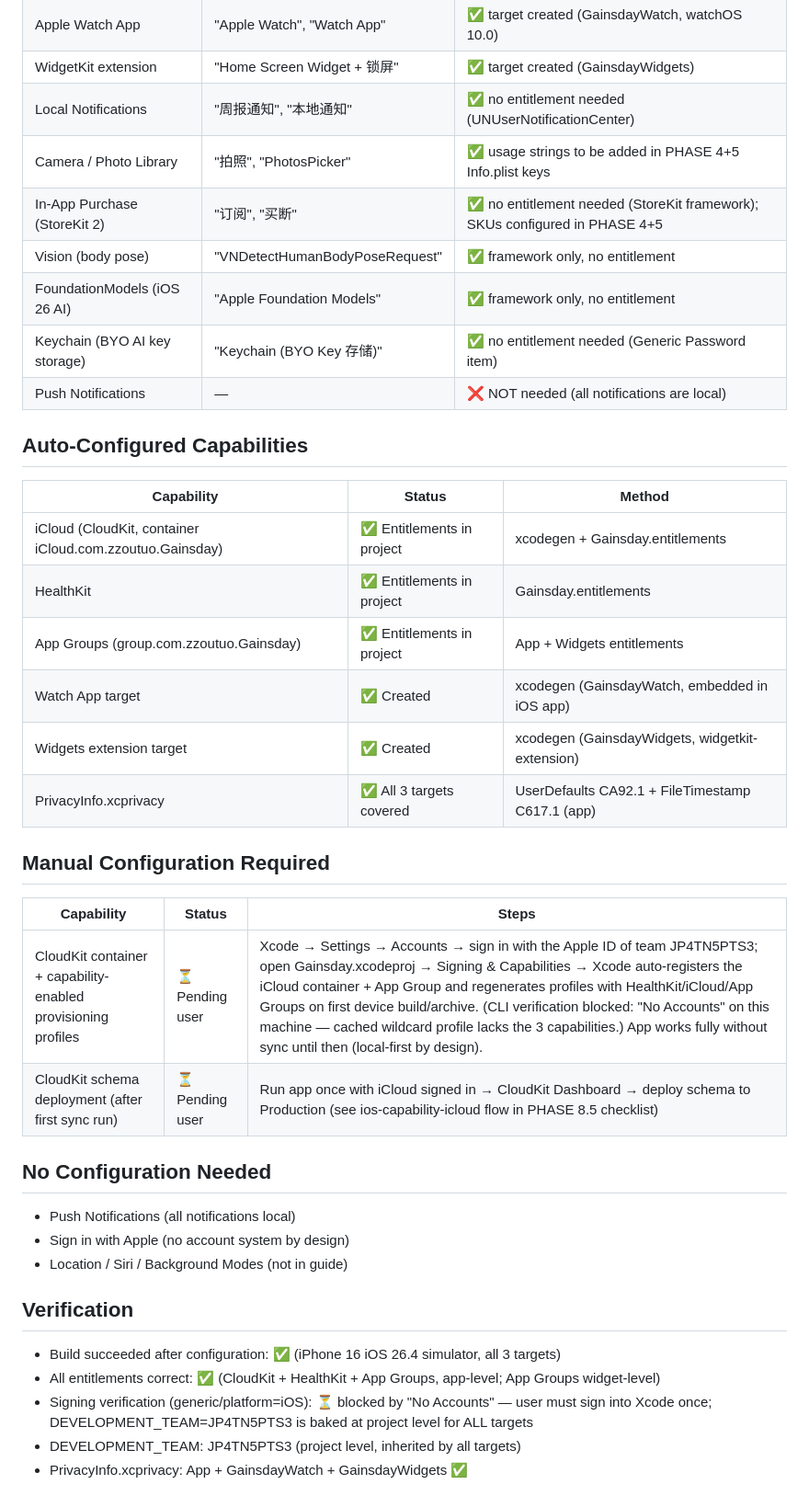
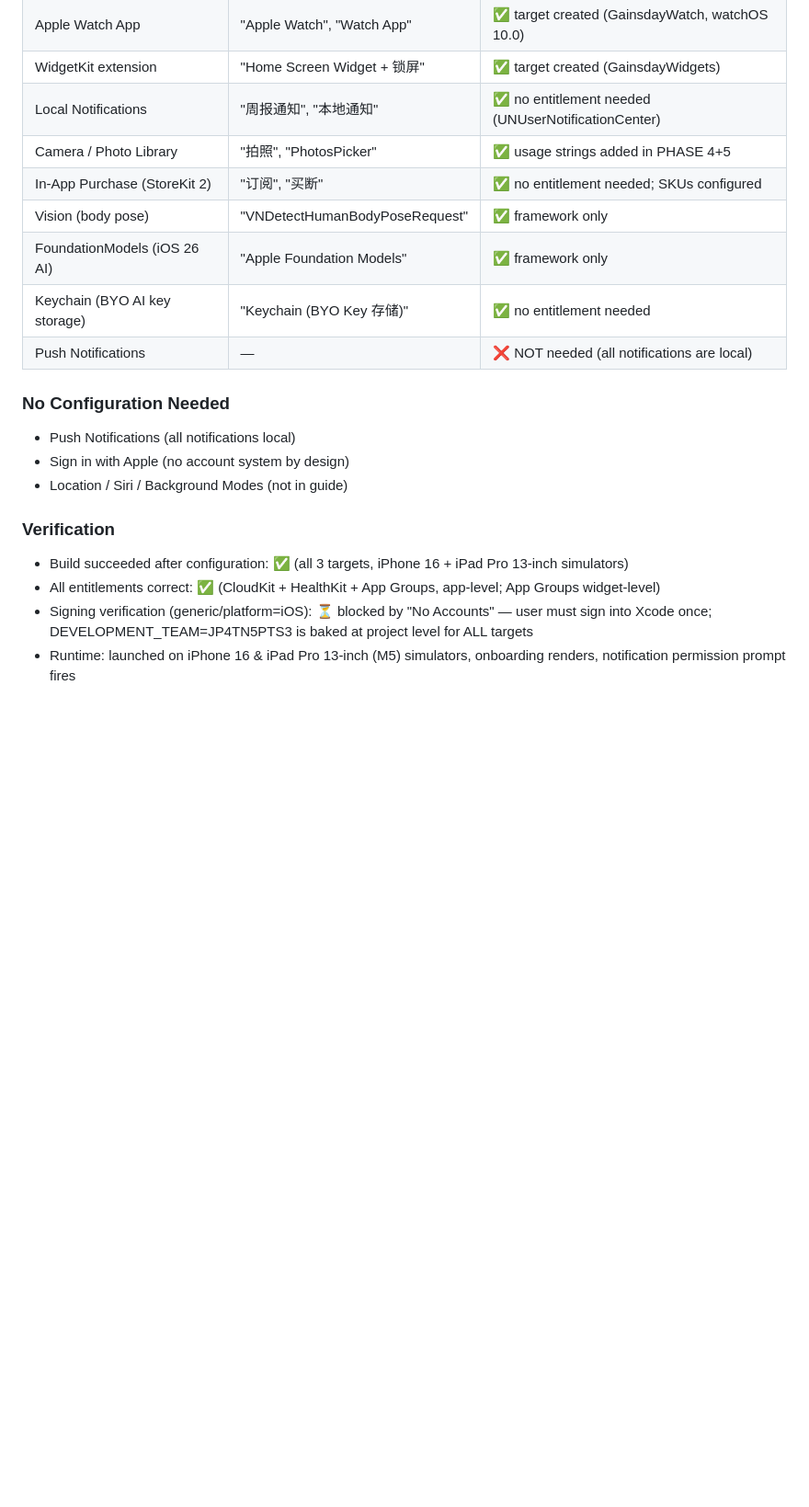
Before and after one commit to asunnyboy861/Gainsday, a Markdown page: capabilities.md, the part around one of its changes. Shown at 92% size. Drawn GitHub-style; blank space fills up the shorter version.

Commit message:
Update capabilities.md: restructure into manual-config-first configuration reference

```diff
--- a/capabilities.md
+++ b/capabilities.md
@@ -12,37 +143,22 @@ Based on `us.md` + Chinese guide keyword scan (同步/iCloud, 健康/HealthKit,
 | Apple Watch App | "Apple Watch", "Watch App" | ✅ target created (GainsdayWatch, watchOS 10.0) |
 | WidgetKit extension | "Home Screen Widget + 锁屏" | ✅ target created (GainsdayWidgets) |
 | Local Notifications | "周报通知", "本地通知" | ✅ no entitlement needed (UNUserNotificationCenter) |
-| Camera / Photo Library | "拍照", "PhotosPicker" | ✅ usage strings to be added in PHASE 4+5 Info.plist keys |
-| In-App Purchase (StoreKit 2) | "订阅", "买断" | ✅ no entitlement needed (StoreKit framework); SKUs configured in PHASE 4+5 |
-| Vision (body pose) | "VNDetectHumanBodyPoseRequest" | ✅ framework only, no entitlement |
-| FoundationModels (iOS 26 AI) | "Apple Foundation Models" | ✅ framework only, no entitlement |
-| Keychain (BYO AI key storage) | "Keychain (BYO Key 存储)" | ✅ no entitlement needed (Generic Password item) |
+| Camera / Photo Library | "拍照", "PhotosPicker" | ✅ usage strings added in PHASE 4+5 |
+| In-App Purchase (StoreKit 2) | "订阅", "买断" | ✅ no entitlement needed; SKUs configured |
+| Vision (body pose) | "VNDetectHumanBodyPoseRequest" | ✅ framework only |
+| FoundationModels (iOS 26 AI) | "Apple Foundation Models" | ✅ framework only |
+| Keychain (BYO AI key storage) | "Keychain (BYO Key 存储)" | ✅ no entitlement needed |
 | Push Notifications | — | ❌ NOT needed (all notifications are local) |
 
-## Auto-Configured Capabilities
-| Capability | Status | Method |
-|---|---|---|
-| iCloud (CloudKit, container iCloud.com.zzoutuo.Gainsday) | ✅ Entitlements in project | xcodegen + Gainsday.entitlements |
-| HealthKit | ✅ Entitlements in project | Gainsday.entitlements |
-| App Groups (group.com.zzoutuo.Gainsday) | ✅ Entitlements in project | App + Widgets entitlements |
-| Watch App target | ✅ Created | xcodegen (GainsdayWatch, embedded in iOS app) |
-| Widgets extension target | ✅ Created | xcodegen (GainsdayWidgets, widgetkit-extension) |
-| PrivacyInfo.xcprivacy | ✅ All 3 targets covered | UserDefaults CA92.1 + FileTimestamp C617.1 (app) |
+### No Configuration Needed
 
-## Manual Configuration Required
-| Capability | Status | Steps |
-|---|---|---|
-| CloudKit container + capability-enabled provisioning profiles | ⏳ Pending user | Xcode → Settings → Accounts → sign in with the Apple ID of team JP4TN5PTS3; open Gainsday.xcodeproj → Signing & Capabilities → Xcode auto-registers the iCloud container + App Group and regenerates profiles with HealthKit/iCloud/App Groups on first device build/archive. (CLI verification blocked: "No Accounts" on this machine — cached wildcard profile lacks the 3 capabilities.) App works fully without sync until then (local-first by design). |
-| CloudKit schema deployment (after first sync run) | ⏳ Pending user | Run app once with iCloud signed in → CloudKit Dashboard → deploy schema to Production (see ios-capability-icloud flow in PHASE 8.5 checklist) |
-
-## No Configuration Needed
 - Push Notifications (all notifications local)
 - Sign in with Apple (no account system by design)
 - Location / Siri / Background Modes (not in guide)
 
-## Verification
-- Build succeeded after configuration: ✅ (iPhone 16 iOS 26.4 simulator, all 3 targets)
+### Verification
+
+- Build succeeded after configuration: ✅ (all 3 targets, iPhone 16 + iPad Pro 13-inch simulators)
 - All entitlements correct: ✅ (CloudKit + HealthKit + App Groups, app-level; App Groups widget-level)
 - Signing verification (generic/platform=iOS): ⏳ blocked by "No Accounts" — user must sign into Xcode once; DEVELOPMENT_TEAM=JP4TN5PTS3 is baked at project level for ALL targets
-- DEVELOPMENT_TEAM: JP4TN5PTS3 (project level, inherited by all targets)
-- PrivacyInfo.xcprivacy: App + GainsdayWatch + GainsdayWidgets ✅
+- Runtime: launched on iPhone 16 & iPad Pro 13-inch (M5) simulators, onboarding renders, notification permission prompt fires
```
Also changed, not shown: other parts of capabilities.md (+134 -3 lines).
